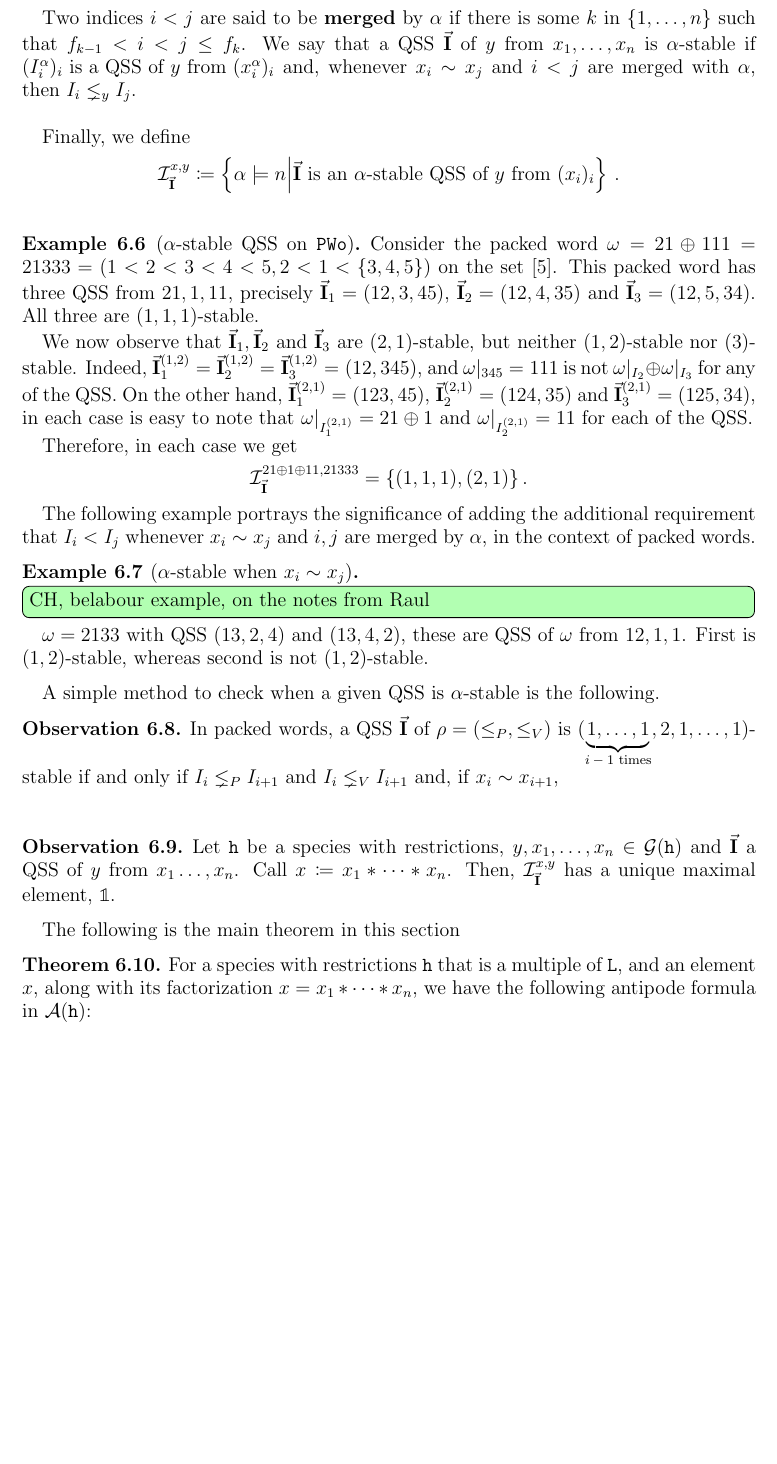
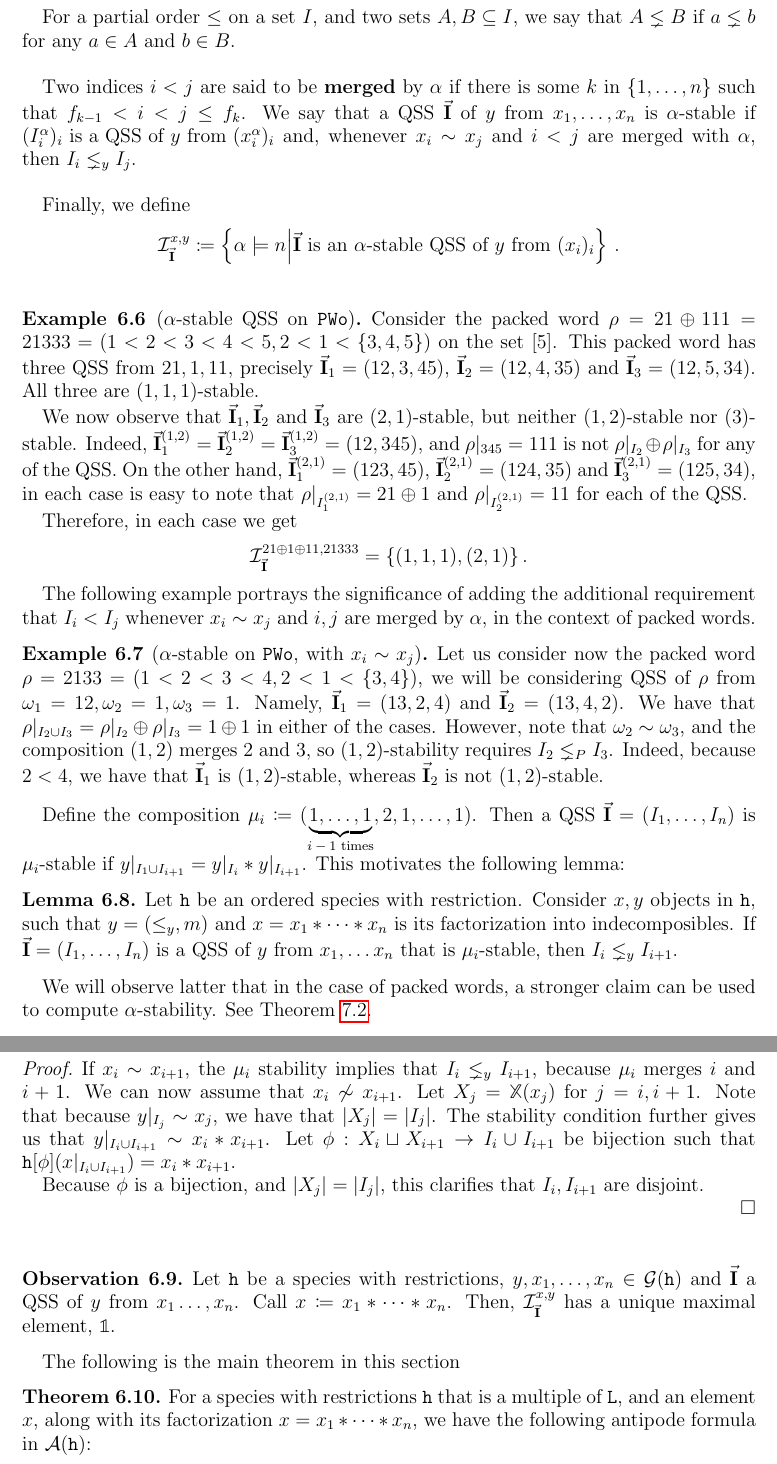
Before and after one commit to raulpenaguiao/antipode-pattern-algebra, a LaTeX paper (writeup/antipodes-on-pattern-algebras.tex): part of page 27 of 37 before the commit and two parts of pages 27 and 28 of 37 after it, the two joined at a grey line, cut at the place of the change, the shorter picture padded with empty space. Compiled offline with pdfLaTeX.

Commit message:
new and improved proof structure for stable compositions

```diff
--- a/writeup/antipodes-on-pattern-algebras.tex
+++ b/writeup/antipodes-on-pattern-algebras.tex
@@ -1458,6 +1461,10 @@ Then we define for $i = 1, \dots, \ell(\alpha)$:
 
 \
 
+For a partial order $\leq$ on a set $I$, and two sets $A, B \subseteq I$, we say that $A \lneq B$ if $a \lneq b$ for any $a \in A$ and $b \in B$.
+
+\
+
 Two indices $i< j$ are said to be \textbf{merged} by $\alpha$ if there is some $k$ in $\{1, \dots, n\}$ such that $ f_{k-1} < i < j \leq f_k$.
 We say that a QSS $\III$ of $y$ from $x_1, \dots , x_n$ is $\alpha $-stable if $(I^{\alpha}_i)_i \text{ is a QSS of $y$ from } (x^{\alpha}_i)_i$ and, whenever $x_i \sim x_j$ and $i < j$ are merged with $\alpha $, then $I_i \lneq_y I_j$.
 
@@ -1471,13 +1478,13 @@ $$\mathcal I^{x, y}_{\III} \coloneqq \left\{ \alpha \models n \Big| \III \text{
 \
 
 \begin{smpl}[$\alpha$-stable QSS on $\mathtt{PWo}$]
-Consider the packed word $\omega = 21 \oplus 111 = 21333 = (1 < 2 < 3 < 4 < 5, 2 < 1 < \{3, 4, 5\})$ on the set $[5]$.
+Consider the packed word $\rho = 21 \oplus 111 = 21333 = (1 < 2 < 3 < 4 < 5, 2 < 1 < \{3, 4, 5\})$ on the set $[5]$.
 This packed word has three QSS from $21, 1, 11$, precisely $\III_1 =(12, 3, 45)$, $\III_2 =(12, 4, 35)$ and $\III_3 =(12, 5, 34)$.
 All three are $(1, 1, 1)$-stable.
 
 We now observe that $\III_1, \III_2$ and $\III_3$ are $(2, 1)$-stable, but neither $(1, 2)$-stable nor $(3)$-stable.
-Indeed, $\III_1^{(1, 2)} = \III_2^{(1, 2)} = \III_3^{(1, 2)} = (12, 345)$, and $\omega|_{345} = 111$ is not $\omega|_{I_2} \oplus \omega|_{I_3}$ for any of the QSS.
-On the other hand, $\III_1^{(2, 1)} = (123, 45)$, $\III_2^{(2, 1)} = (124, 35)$ and $\III_3^{(2, 1)} = (125, 34)$, in each case is easy to note that $\omega|_{I_1^{(2, 1)}} = 21\oplus 1$ and $\omega|_{I_2^{(2, 1)}} = 11$ for each of the QSS.
+Indeed, $\III_1^{(1, 2)} = \III_2^{(1, 2)} = \III_3^{(1, 2)} = (12, 345)$, and $\rho|_{345} = 111$ is not $\rho|_{I_2} \oplus \rho|_{I_3}$ for any of the QSS.
+On the other hand, $\III_1^{(2, 1)} = (123, 45)$, $\III_2^{(2, 1)} = (124, 35)$ and $\III_3^{(2, 1)} = (125, 34)$, in each case is easy to note that $\rho|_{I_1^{(2, 1)}} = 21\oplus 1$ and $\rho|_{I_2^{(2, 1)}} = 11$ for each of the QSS.
 
 Therefore, in each case we get
 $$\mathcal I_{\III}^{21\oplus 1\oplus 11, 21333} = \{(1, 1, 1), (2, 1)\}\, . $$
@@ -1486,18 +1493,40 @@ $$\mathcal I_{\III}^{21\oplus 1\oplus 11, 21333} = \{(1, 1, 1), (2, 1)\}\, . $$
 
 The following example portrays the significance of adding the additional requirement that $I_i < I_j$ whenever $x_i \sim x_j$ and $i, j$ are merged by $\alpha$, in the context of packed words.
 
-\begin{smpl}[$\alpha$-stable when $x_i \sim x_j$]
-\raul{belabour example, on the notes from Raul}
-$\omega =2133$ with QSS $(13, 2, 4)$ and $(13, 4, 2)$, these are QSS of $\omega $ from $ 12, 1, 1$.
-First is $(1, 2)$-stable, whereas second is not $(1, 2)$-stable.
+\begin{smpl}[$\alpha$-stable on $\mathtt{PWo}$, with $x_i \sim x_j$]
+Let us consider now the packed word $\rho = 2133 = (1 < 2 < 3 <4, 2 < 1 < \{3, 4\} )$, we will be considering QSS of $\rho$ from $\omega_1 = 12, \omega_2 = 1, \omega_3 = 1$.
+Namely, $\III_1 = (13, 2, 4)$ and $\III_2 = (13, 4, 2)$.
+We have that $\rho|_{I_2 \cup I_3} = \rho|_{I_2} \oplus \rho|_{I_3} = 1 \oplus 1$ in either of the cases.
+However, note that $\omega_2 \sim \omega_3$, and the composition $(1, 2)$ merges $2$ and $3$, so $(1, 2)$-stability requires $I_2 \lneq_P I_3$.
+Indeed, because $2 < 4$, we have that $\III_1$ is $(1, 2)$-stable, whereas $\III_2$ is not $(1, 2)$-stable.
 \end{smpl}
 
 
-A simple method to check when a given QSS is $\alpha$-stable is the following.
-
-\begin{obs}\label{obs:pwords-characterisation}
-In packed words, a QSS $\III $ of $\rho = (\leq_P, \leq_V)$ is $(\underbrace{1, \dots , 1}_\text{$i-1$ times}, 2, 1, \dots, 1)$-stable if and only if $I_i \lneq_P I_{i+1}$ and $I_i \lneq_V I_{i+1}$ and, if $x_i \sim x_{i+1}$,
-\end{obs}
+Define the composition $\mu_i \coloneqq (\underbrace{1, \dots , 1}_\text{$i-1$ times}, 2, 1, \dots, 1)$.
+Then a QSS $\III = (I_1, \dots, I_n)$ is $\mu_i$-stable if $y|_{I_1 \cup I_{i+1}} = y|_{I_i} \ast y|_{I_{i+1}}$.
+This motivates the following lemma:
+
+\begin{lm}\label{obs:pwords-characterisation}
+Let $\mathtt{h}$ be an ordered species with restriction.
+Consider $x, y$ objects in $\mathtt{h}$, such that $y = (\leq_y, m)$ and $x = x_1\ast \dots \ast x_n$ is its factorization into indecomposibles.
+If $\III = (I_1, \dots, I_n)$ is a QSS of $y$ from $x_1, \dots x_n$ that is $\mu_i$-stable, then $I_i \lneq_y I_{i+1}$.
+\end{lm}
+
+
+We will observe latter that in the case of packed words, a stronger claim can be used to compute $\alpha$-stability.
+See \cref{lm:QSSpackedWords}.
+
+\begin{proof}
+If $x_i \sim x_{i+1}$, the $\mu_i$ stability implies that $I_i \lneq_y I_{i+1}$, because $\mu_i$ merges $i$ and $i+1$.
+We can now assume that $x_i \not\sim x_{i+1}$.
+Let $X_j = \mathbb{X}(x_j)$ for $j = i, i+1$.
+Note that because $y|_{I_j} \sim x_j$, we have that $|X_j| = |I_j|$.
+The stability condition further gives us that $y|_{I_i \cup I_{i+1}} \sim x_i \ast x_{i+1}$.
+Let $\phi : X_i \sqcup X_{i+1} \to  I_i \cup I_{i+1}$ be bijection such that $\mathtt{h}[\phi](x|_{ I_i \cup I_{i+1}}) = x_i \ast x_{i+1}$.
+
+Because $\phi$ is a bijection, and $|X_j| = |I_j|$, this clarifies that $I_i, I_{i+1}$ are disjoint.
+
+\end{proof}
 
 \
 
```
Also changed, not shown: writeup/antipodes-on-pattern-algebras.tex (41 more changed lines).
